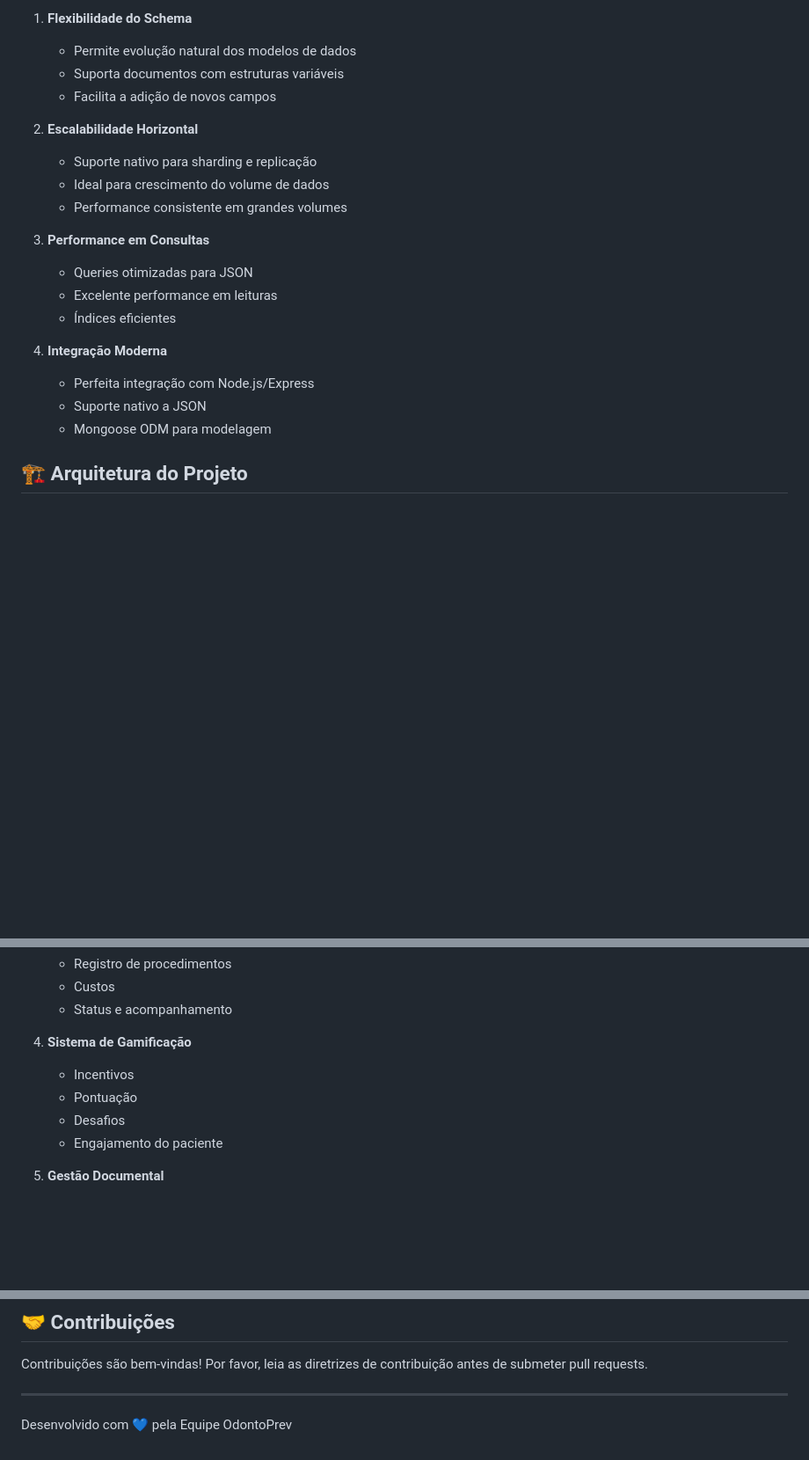
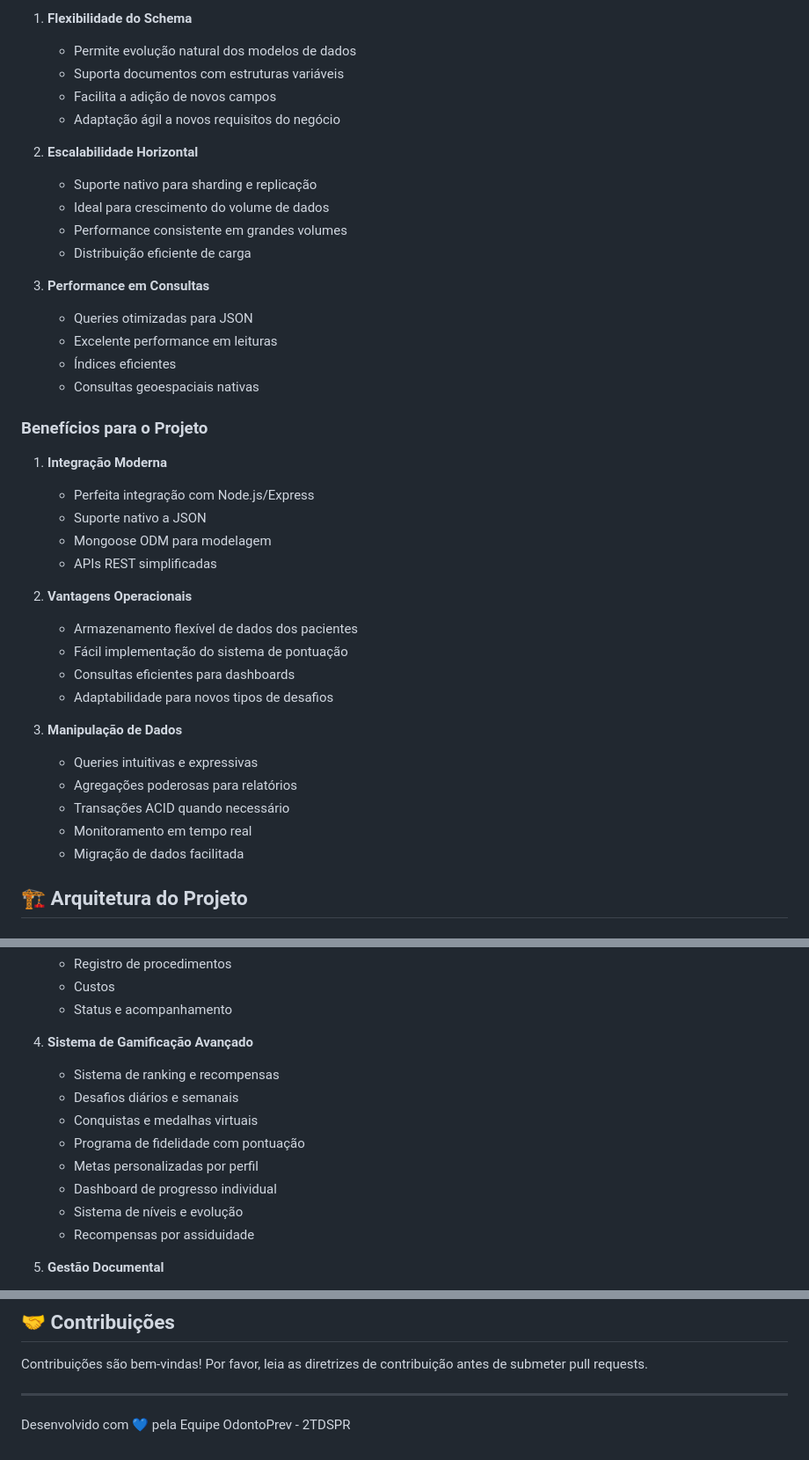
Before and after one commit to WillDant/OdontoPrevMongo, a Markdown page: README.md, 3 parts joined by grey strips. Shown at 88% size. Rendered like a GitHub page; blank space fills up the shorter version.

```diff
--- a/README.md
+++ b/README.md
@@ -14,21 +64,40 @@ A escolha do MongoDB como banco de dados NoSQL foi baseada nos seguintes fatores
    - Permite evolução natural dos modelos de dados
    - Suporta documentos com estruturas variáveis
    - Facilita a adição de novos campos
+   - Adaptação ágil a novos requisitos do negócio
 
 2. **Escalabilidade Horizontal**
    - Suporte nativo para sharding e replicação
    - Ideal para crescimento do volume de dados
    - Performance consistente em grandes volumes
+   - Distribuição eficiente de carga
 
 3. **Performance em Consultas**
    - Queries otimizadas para JSON
    - Excelente performance em leituras
    - Índices eficientes
+   - Consultas geoespaciais nativas
 
-4. **Integração Moderna**
+### Benefícios para o Projeto
+
+1. **Integração Moderna**
    - Perfeita integração com Node.js/Express
    - Suporte nativo a JSON
    - Mongoose ODM para modelagem
+   - APIs REST simplificadas
+
+2. **Vantagens Operacionais**
+   - Armazenamento flexível de dados dos pacientes
+   - Fácil implementação do sistema de pontuação
+   - Consultas eficientes para dashboards
+   - Adaptabilidade para novos tipos de desafios
+
+3. **Manipulação de Dados**
+   - Queries intuitivas e expressivas
+   - Agregações poderosas para relatórios
+   - Transações ACID quando necessário
+   - Monitoramento em tempo real
+   - Migração de dados facilitada
 
 ## 🏗️ Arquitetura do Projeto
 
@@ -161,11 +230,15 @@ A escolha do MongoDB como banco de dados NoSQL foi baseada nos seguintes fatores
    - Custos
    - Status e acompanhamento
 
-4. **Sistema de Gamificação**
-   - Incentivos
-   - Pontuação
-   - Desafios
-   - Engajamento do paciente
+4. **Sistema de Gamificação Avançado**
+   - Sistema de ranking e recompensas
+   - Desafios diários e semanais
+   - Conquistas e medalhas virtuais
+   - Programa de fidelidade com pontuação
+   - Metas personalizadas por perfil
+   - Dashboard de progresso individual
+   - Sistema de níveis e evolução
+   - Recompensas por assiduidade
 
 5. **Gestão Documental**
    - Upload de arquivos
@@ -212,4 +285,4 @@ Este projeto está sob a licença ISC. Veja o arquivo `LICENSE` para mais detalh
 Contribuições são bem-vindas! Por favor, leia as diretrizes de contribuição antes de submeter pull requests.
 
 ---
-Desenvolvido com 💙 pela Equipe OdontoPrev
+Desenvolvido com 💙 pela Equipe OdontoPrev - 2TDSPR
```
Also changed, not shown: other parts of README.md (+52 -2 lines).
